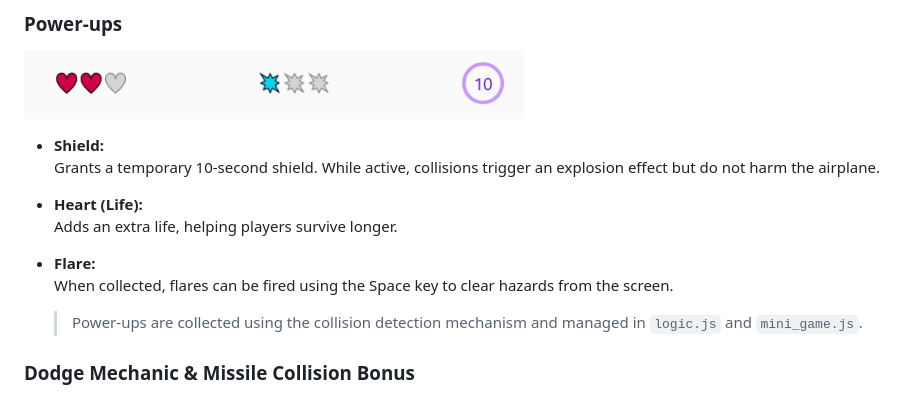
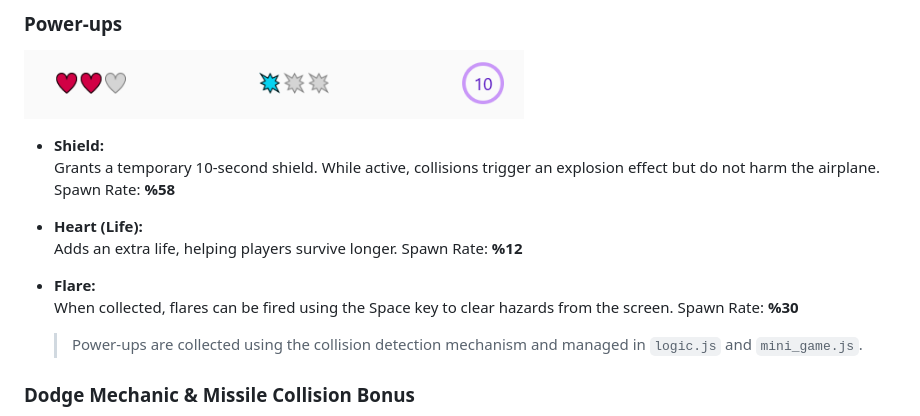
Before and after one commit to furkanalk/furkanalk.github.io, a Markdown page: docs/README.md, the part around the change. GitHub-like rendering.

```diff
--- a/docs/README.md
+++ b/docs/README.md
@@ -96,13 +96,13 @@ In the game, you control an **airplane** using mouse movements. Your goal is to
 <img src="../assets/images/readme/powerups.png" alt="Powerups" width="500">
 
 - **Shield:**
-  Grants a temporary 10-second shield. While active, collisions trigger an explosion effect but do not harm the airplane.
+  Grants a temporary 10-second shield. While active, collisions trigger an explosion effect but do not harm the airplane. Spawn Rate: **%58**
 
 - **Heart (Life):**
-  Adds an extra life, helping players survive longer.
+  Adds an extra life, helping players survive longer. Spawn Rate: **%12**
 
 - **Flare:**
-  When collected, flares can be fired using the Space key to clear hazards from the screen.
+  When collected, flares can be fired using the Space key to clear hazards from the screen. Spawn Rate: **%30**
 
   > Power-ups are collected using the collision detection mechanism and managed in `logic.js` and `mini_game.js`.
 
```
